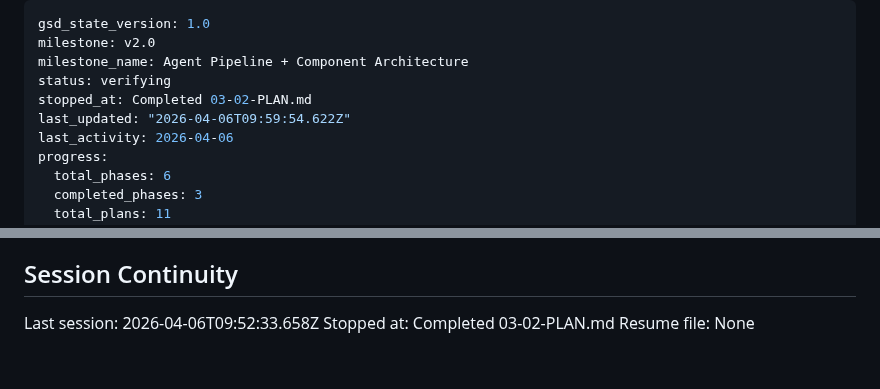
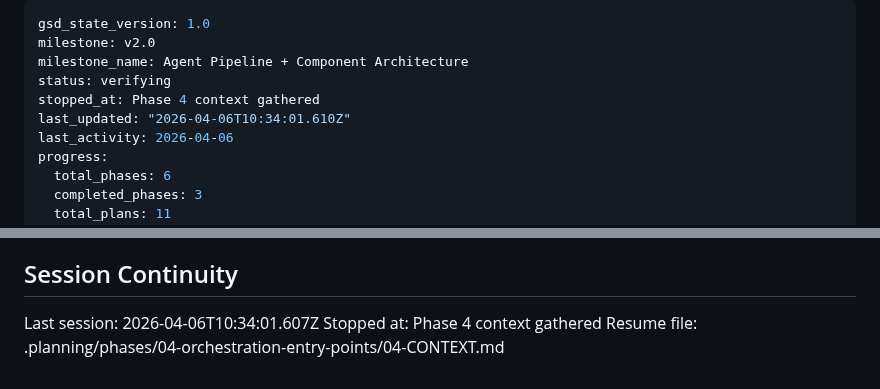
Before and after one commit to EnescuDavid/presentation-builder, a Markdown page: .planning/STATE.md, 2 parts joined by grey strips. GitHub-like rendering.

Commit message:
docs(state): record phase 4 context session
Co-Authored-By: Claude Opus 4.6 (1M context) <noreply@anthropic.com>

```diff
--- a/.planning/STATE.md
+++ b/.planning/STATE.md
@@ -3,8 +3,8 @@ gsd_state_version: 1.0
 milestone: v2.0
 milestone_name: Agent Pipeline + Component Architecture
 status: verifying
-stopped_at: Completed 03-02-PLAN.md
-last_updated: "2026-04-06T09:59:54.622Z"
+stopped_at: Phase 4 context gathered
+last_updated: "2026-04-06T10:34:01.610Z"
 last_activity: 2026-04-06
 progress:
   total_phases: 6
@@ -127,6 +127,6 @@ None yet.
 
 ## Session Continuity
 
-Last session: 2026-04-06T09:52:33.658Z
-Stopped at: Completed 03-02-PLAN.md
-Resume file: None
+Last session: 2026-04-06T10:34:01.607Z
+Stopped at: Phase 4 context gathered
+Resume file: .planning/phases/04-orchestration-entry-points/04-CONTEXT.md
```
